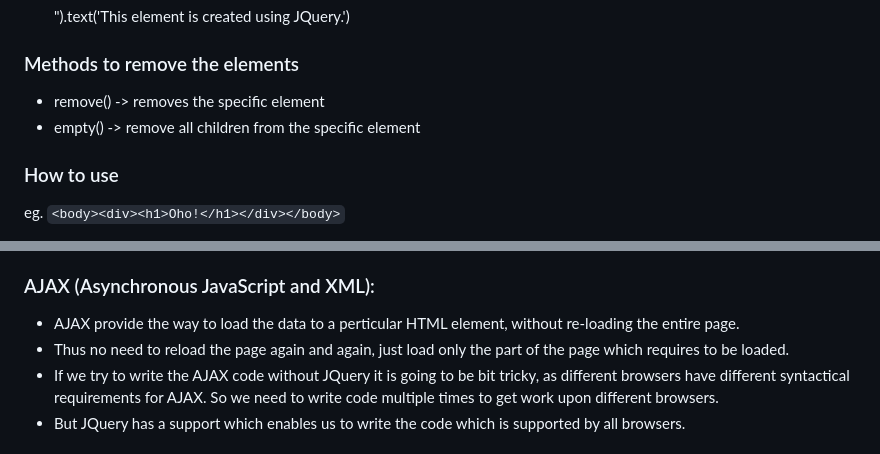
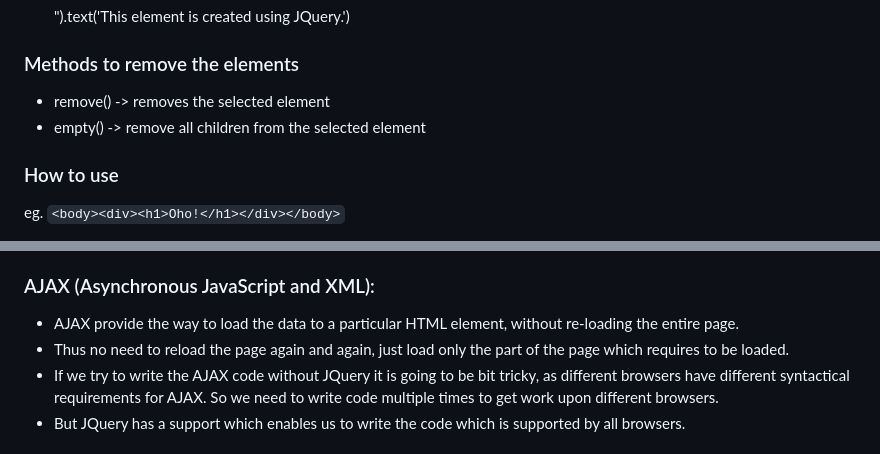
Before and after one commit to Yashu-Simform/JQuery, a Markdown page: JQuery.md, 2 parts joined by grey strips. Rendered like a GitHub page.

```diff
--- a/JQuery.md
+++ b/JQuery.md
@@ -58,8 +58,8 @@ eg. `<body><div><h1>Oho!</h1></div></body>`
 -   $("<p></p>").text('This element is created using JQuery.')
 
 ### Methods to remove the elements
--   remove()    ->      removes the specific element
--   empty()     ->      remove all children from the specific element
+-   remove()    ->      removes the selected element
+-   empty()     ->      remove all children from the selected element
 
 ### How to use
 eg. `<body><div><h1>Oho!</h1></div></body>`
@@ -133,7 +133,7 @@ You can specify as many classes as you want in these methods.
 
 
 ### AJAX (Asynchronous JavaScript and XML):
--   AJAX provide the way to load the data to a perticular HTML element, without re-loading the entire page.
+-   AJAX provide the way to load the data to a particular HTML element, without re-loading the entire page.
 -   Thus no need to reload the page again and again, just load only the part of the page which requires to be loaded.
 -   If we try to write the AJAX code without JQuery it is going to be bit tricky, as different browsers have different syntactical requirements for AJAX.
     So we need to write code multiple times to get work upon different browsers.
```
